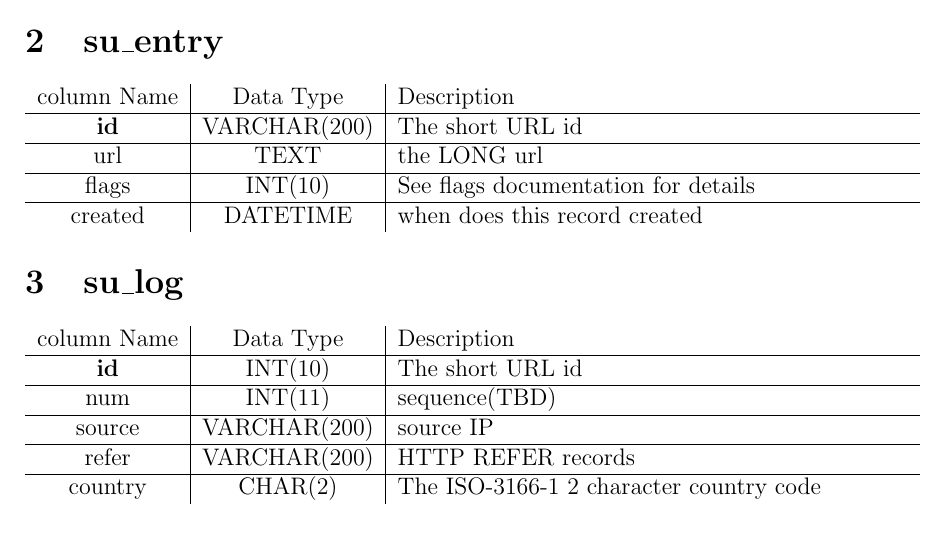
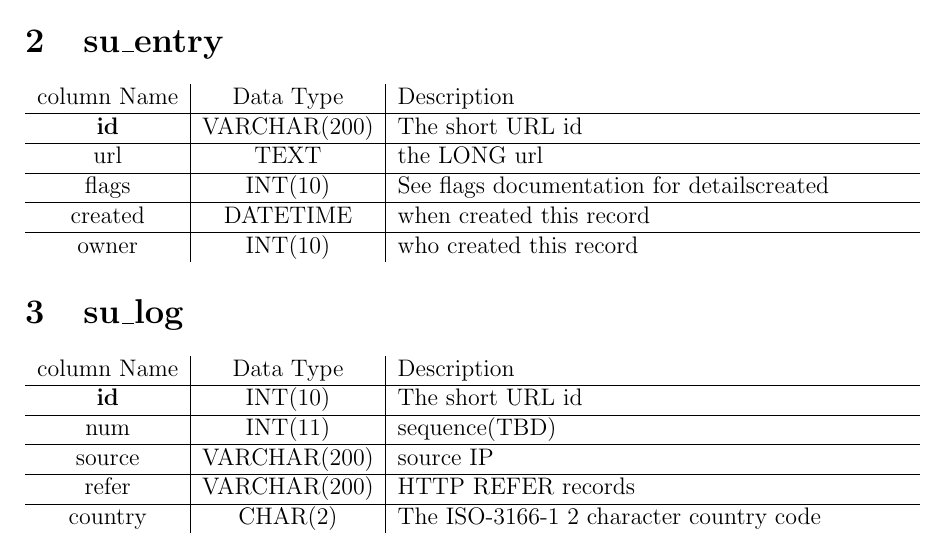
Before and after one commit to ktllo/shortURL, a LaTeX document (doc/database.tex): part of the page, cut so that both start at the same text. Compiled offline with pdfLaTeX.

Commit message:
Added missing column

```diff
--- a/doc/database.tex
+++ b/doc/database.tex
@@ -33,8 +33,9 @@ column Name & Data Type &  Description \\ \hline
 column Name & Data Type &  Description \\ \hline
  \textbf{id} & VARCHAR(200) & The short URL id \\\hline
  url & TEXT & the LONG url\\\hline
- flags & INT(10) & See flags documentation for details\\\hline
- created & DATETIME & when does this record created
+ flags & INT(10) & See flags documentation for detailscreated\\\hline
+ created & DATETIME & when created this record \\\hline
+ owner & INT(10) & who created this record
 \end{tabular}\section{su\textunderscore log}
 \begin{tabular}{c|c|p{9cm}}
 column Name & Data Type &  Description \\ \hline
```
Also changed, not shown: 1 other file.
